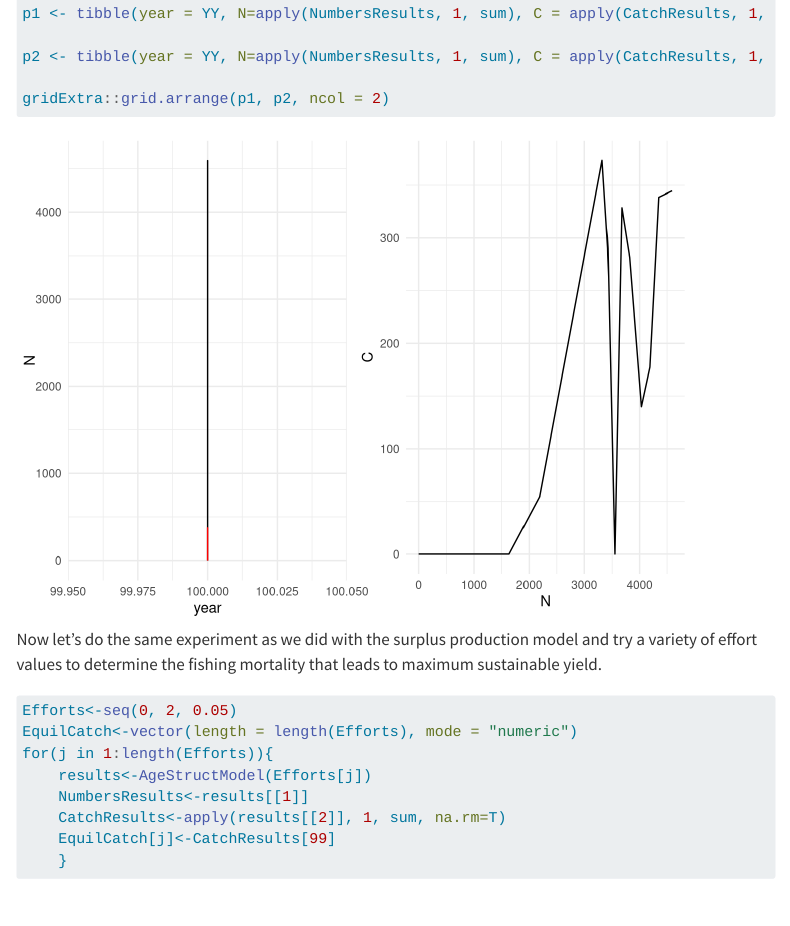
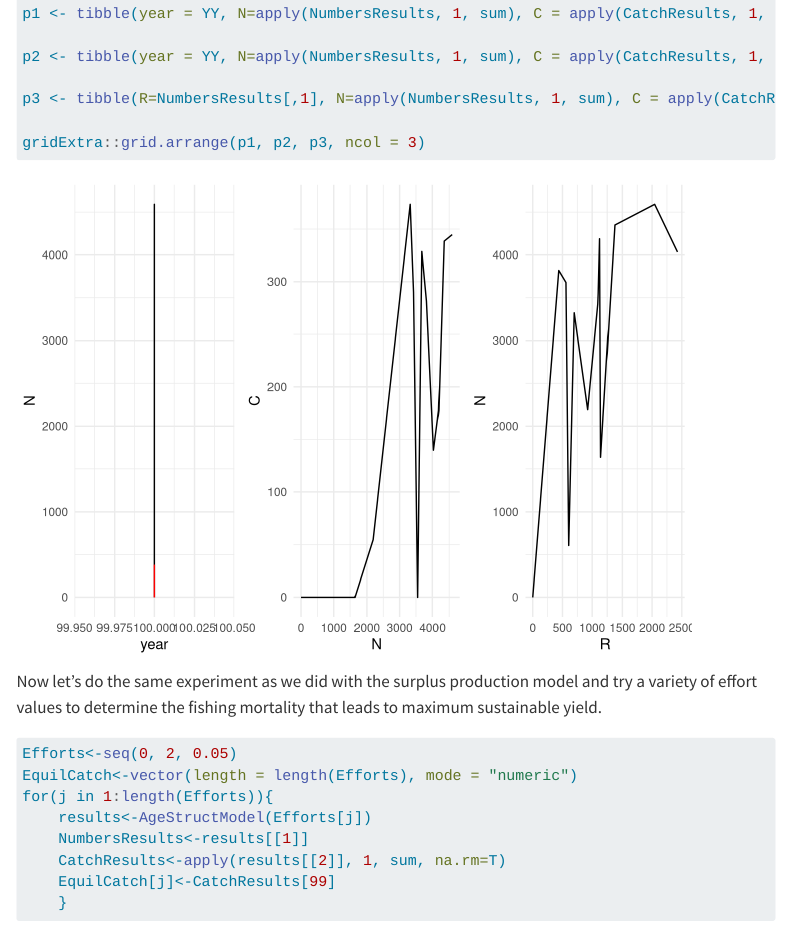
Before and after one commit to pamelajwoods/PopModels, a Quarto document (Age_based_concepts.qmd): the page in a window 1100 px wide, from 5860 px down. Rendered offline with R 4.5, knitr and Pandoc in place of Quarto, with nearby package versions; some code elsewhere in the file could not run offline; menus at the side of the page are left out; long lines of code are wrapped.

Commit message:
finished agestructmod

````diff
--- a/Age_based_concepts.qmd
+++ b/Age_based_concepts.qmd
@@ -167,7 +167,9 @@ p1 <- tibble(year = YY, N=apply(NumbersResults, 1, sum), C = apply(CatchResults,
 
 p2 <- tibble(year = YY, N=apply(NumbersResults, 1, sum), C = apply(CatchResults, 1, sum)) %>% ggplot(aes(N, C)) + geom_line()
 
-gridExtra::grid.arrange(p1, p2, ncol = 2)
+p3 <- tibble(R=NumbersResults[,1], N=apply(NumbersResults, 1, sum), C = apply(CatchResults, 1, sum)) %>% ggplot(aes(R, N)) + geom_line()
+
+gridExtra::grid.arrange(p1, p2, p3, ncol = 3)
 
 
 ```
````
